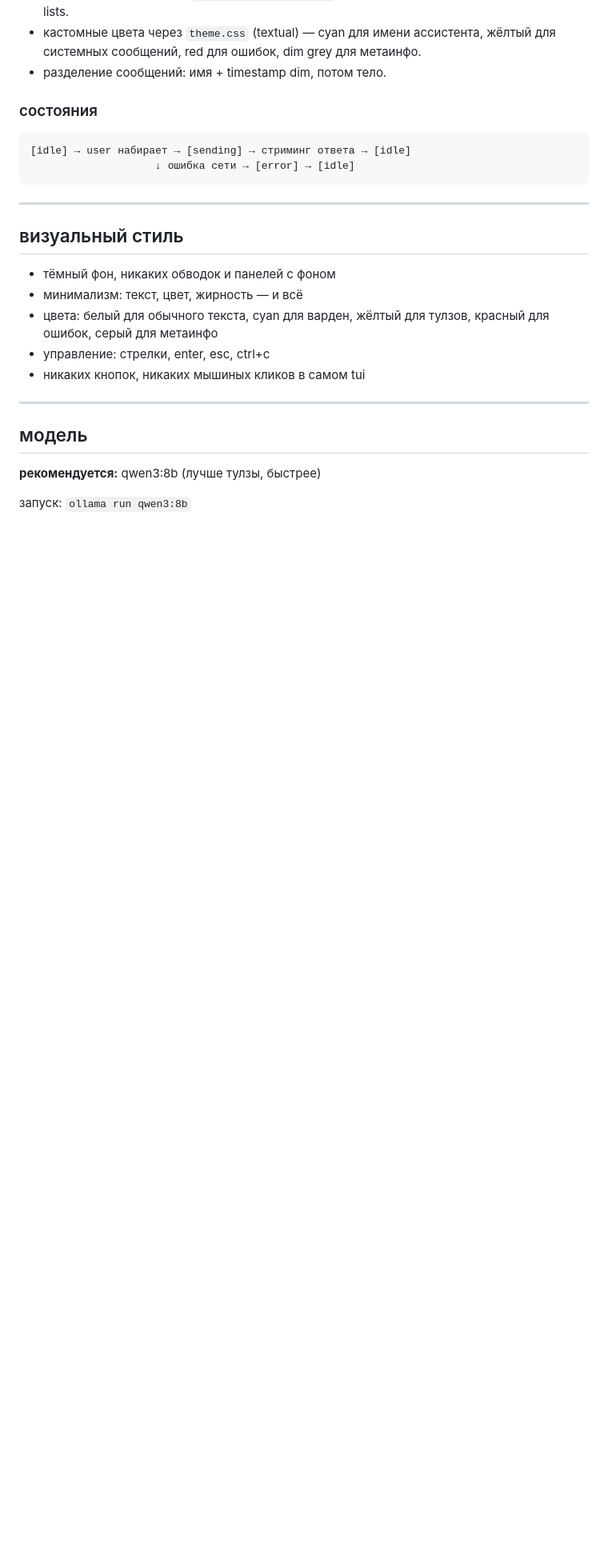
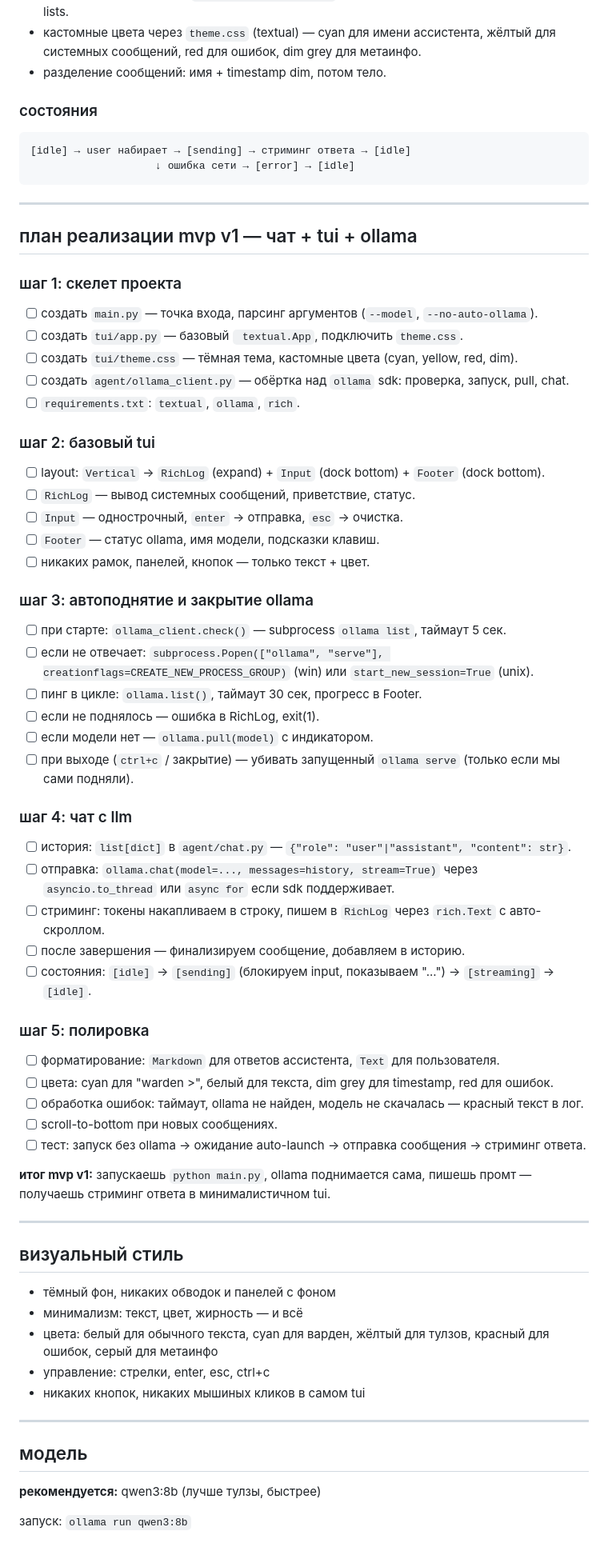
Before and after one commit to elev1e1nSure/warden, a Markdown page: PLAN.md, the part around the change. Shown at 80% size. Rendered like a GitHub page; blank space fills up the shorter version.

Commit message:
docs: add MVP v1 implementation roadmap to PLAN.md
- Added step-by-step plan: skeleton, TUI, Ollama auto-launch/shutdown, chat, polish.

- Focus on chat-only MVP with textual TUI.

```diff
--- a/PLAN.md
+++ b/PLAN.md
@@ -118,6 +118,53 @@ warden/
 
 ---
 
+## план реализации mvp v1 — чат + tui + ollama
+
+### шаг 1: скелет проекта
+
+- [ ] создать `main.py` — точка входа, парсинг аргументов (`--model`, `--no-auto-ollama`).
+- [ ] создать `tui/app.py` — базовый ` textual.App`, подключить `theme.css`.
+- [ ] создать `tui/theme.css` — тёмная тема, кастомные цвета (cyan, yellow, red, dim).
+- [ ] создать `agent/ollama_client.py` — обёртка над `ollama` sdk: проверка, запуск, pull, chat.
+- [ ] `requirements.txt`: `textual`, `ollama`, `rich`.
+
+### шаг 2: базовый tui
+
+- [ ] layout: `Vertical` → `RichLog` (expand) + `Input` (dock bottom) + `Footer` (dock bottom).
+- [ ] `RichLog` — вывод системных сообщений, приветствие, статус.
+- [ ] `Input` — однострочный, `enter` → отправка, `esc` → очистка.
+- [ ] `Footer` — статус ollama, имя модели, подсказки клавиш.
+- [ ] никаких рамок, панелей, кнопок — только текст + цвет.
+
+### шаг 3: автоподнятие и закрытие ollama
+
+- [ ] при старте: `ollama_client.check()` — subprocess `ollama list`, таймаут 5 сек.
+- [ ] если не отвечает: `subprocess.Popen(["ollama", "serve"], creationflags=CREATE_NEW_PROCESS_GROUP)` (win) или `start_new_session=True` (unix).
+- [ ] пинг в цикле: `ollama.list()`, таймаут 30 сек, прогресс в Footer.
+- [ ] если не поднялось — ошибка в RichLog, exit(1).
+- [ ] если модели нет — `ollama.pull(model)` с индикатором.
+- [ ] при выходе (`ctrl+c` / закрытие) — убивать запущенный `ollama serve` (только если мы сами подняли).
+
+### шаг 4: чат с llm
+
+- [ ] история: `list[dict]` в `agent/chat.py` — `{"role": "user"|"assistant", "content": str}`.
+- [ ] отправка: `ollama.chat(model=..., messages=history, stream=True)` через `asyncio.to_thread` или `async for` если sdk поддерживает.
+- [ ] стриминг: токены накапливаем в строку, пишем в `RichLog` через `rich.Text` с авто-скроллом.
+- [ ] после завершения — финализируем сообщение, добавляем в историю.
+- [ ] состояния: `[idle]` → `[sending]` (блокируем input, показываем "...") → `[streaming]` → `[idle]`.
+
+### шаг 5: полировка
+
+- [ ] форматирование: `Markdown` для ответов ассистента, `Text` для пользователя.
+- [ ] цвета: cyan для "warden >", белый для текста, dim grey для timestamp, red для ошибок.
+- [ ] обработка ошибок: таймаут, ollama не найден, модель не скачалась — красный текст в лог.
+- [ ] scroll-to-bottom при новых сообщениях.
+- [ ] тест: запуск без ollama → ожидание auto-launch → отправка сообщения → стриминг ответа.
+
+**итог mvp v1:** запускаешь `python main.py`, ollama поднимается сама, пишешь промт — получаешь стриминг ответа в минималистичном tui.
+
+---
+
 ## визуальный стиль
 
 - тёмный фон, никаких обводок и панелей с фоном
```
